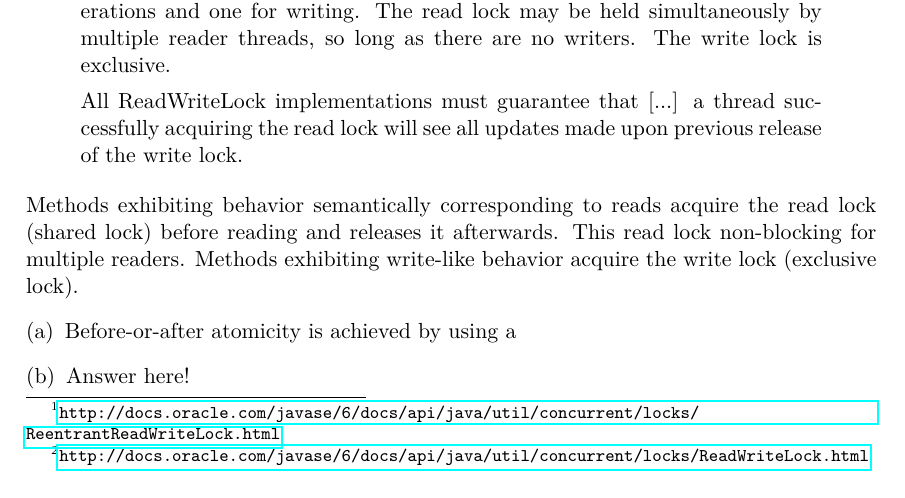
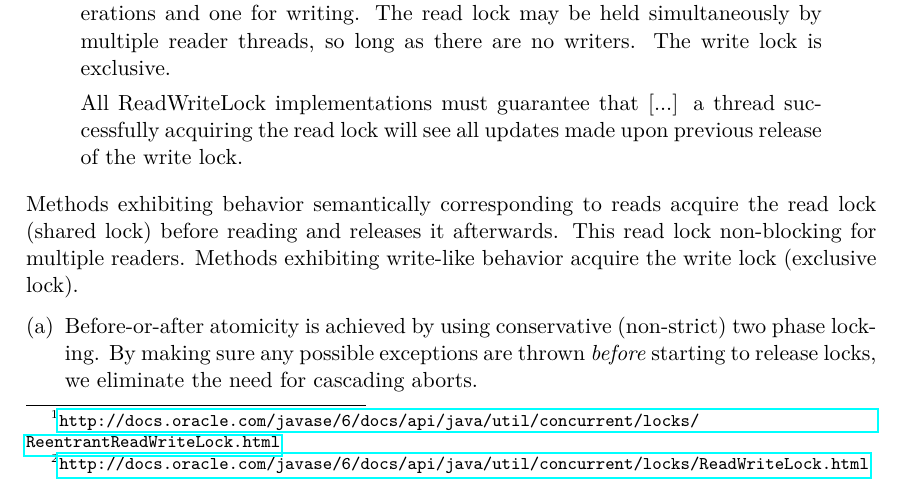
Before and after one commit to vikt0r0/acs-2015, a LaTeX problem sheet (assign2/report/acs-assignment2.tex): part of page 4 of 5, cut so that both start at the same text. Compiled offline with pdfLaTeX.

Commit message:
explain how before-or-after atomicity is achieved

```diff
--- a/assign2/report/acs-assignment2.tex
+++ b/assign2/report/acs-assignment2.tex
@@ -270,7 +270,10 @@ All ReadWriteLock implementations must guarantee that [...] a thread successfull
 \end{displayquote}
 Methods exhibiting behavior semantically corresponding to reads acquire the read lock (shared lock) before reading and releases it afterwards. This read lock non-blocking for multiple readers. Methods exhibiting write-like behavior acquire the write lock (exclusive lock).
 \begin{enumerate}[(a)]
-\item Before-or-after atomicity is achieved by using a
+\item Before-or-after atomicity is achieved by using conservative (non-strict)
+  two phase locking. By making sure any possible exceptions are thrown
+  \emph{before} starting to release locks, we eliminate the need for cascading
+  aborts.
 \item{Answer here!}
 \end{enumerate}
 
```
